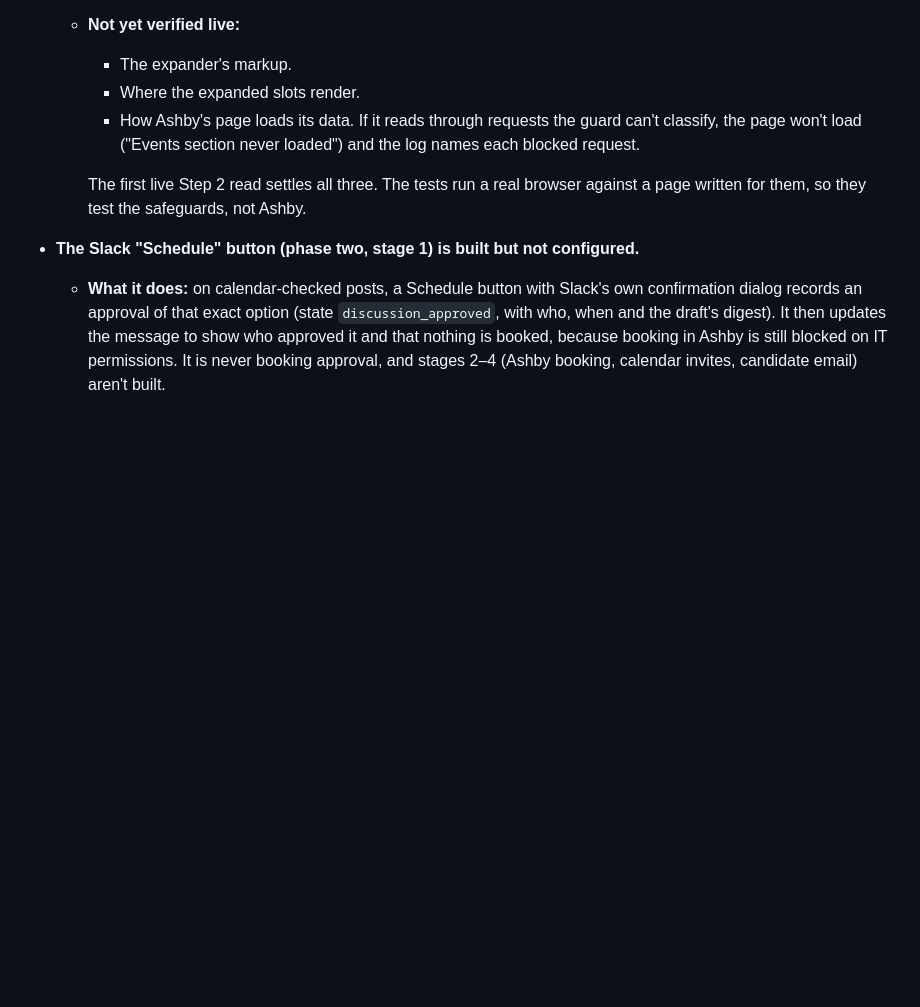
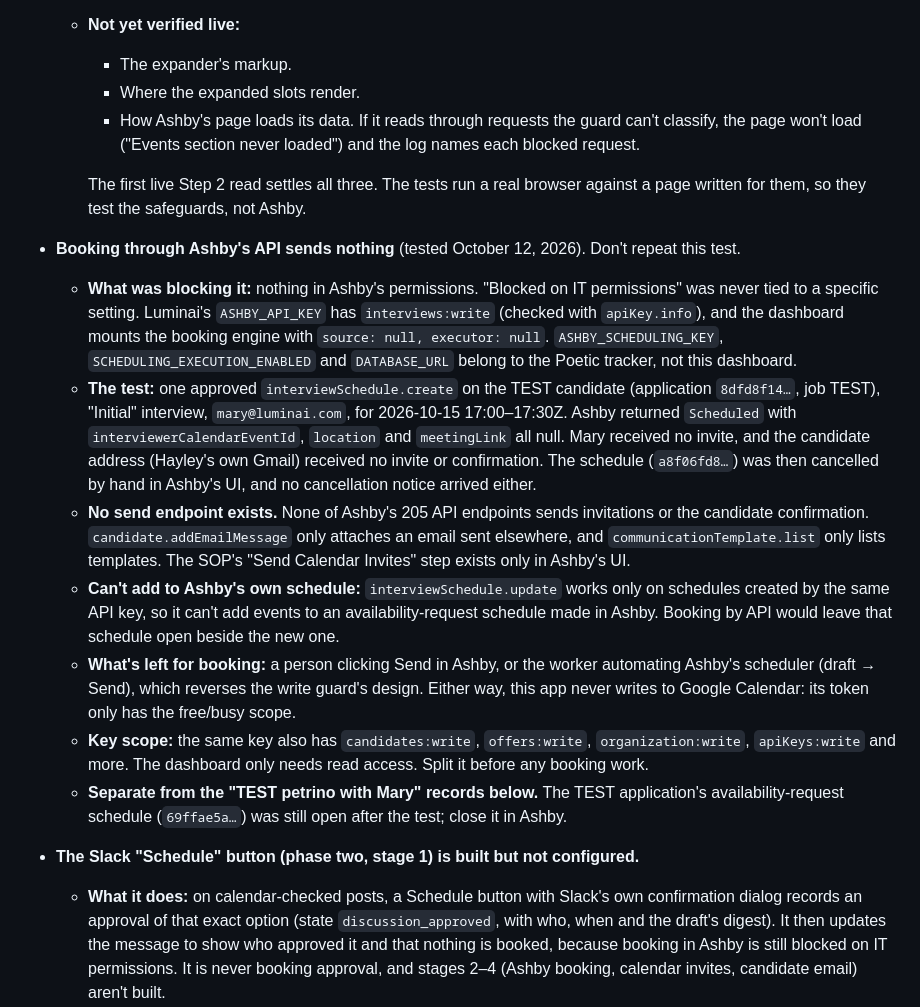
Before and after one commit to hayleysamuels-ops/coordbots, a Markdown page: candidate-dashboard/docs/scheduling-handoff.md, the part around the change. GitHub-like rendering; blank space fills up the shorter version.

Commit message:
Record that booking through Ashby's API sends no invites
An approved test on 12 October 2026 created one interview schedule on the
TEST candidate with interviewSchedule.create. Ashby returned Scheduled with
no calendar event, location or meeting link. Neither the interviewer nor
the candidate address received an invite, a confirmation or a cancellation
notice. None of Ashby's 205 API endpoints sends invitations or the
candidate confirmation, so the SOP's "Send Calendar Invites" step exists
only in Ashby's UI.

The note also records that nothing permission-related was blocking: the
Luminai key has interviews:write, and the booking engine is simply
mounted without a source or executor. interviewSchedule.update can't add
events to a schedule created in Ashby's UI, and the key's write scopes go
far beyond what the dashboard needs.

Co-Authored-By: Claude Opus 5.5 <noreply@anthropic.com>

```diff
--- a/candidate-dashboard/docs/scheduling-handoff.md
+++ b/candidate-dashboard/docs/scheduling-handoff.md
@@ -474,6 +474,36 @@ done and verified, in this order:
 
     The first live Step 2 read settles all three. The tests run a real browser
     against a page written for them, so they test the safeguards, not Ashby.
+- **Booking through Ashby's API sends nothing** (tested October 12, 2026). Don't repeat this test.
+  - **What was blocking it:** nothing in Ashby's permissions. "Blocked on IT permissions"
+    was never tied to a specific setting. Luminai's `ASHBY_API_KEY` has `interviews:write`
+    (checked with `apiKey.info`), and the dashboard mounts the booking engine with
+    `source: null, executor: null`. `ASHBY_SCHEDULING_KEY`, `SCHEDULING_EXECUTION_ENABLED`
+    and `DATABASE_URL` belong to the Poetic tracker, not this dashboard.
+  - **The test:** one approved `interviewSchedule.create` on the TEST candidate
+    (application `8dfd8f14…`, job TEST), "Initial" interview, `mary@luminai.com`, for
+    2026-10-15 17:00–17:30Z. Ashby returned `Scheduled` with `interviewerCalendarEventId`,
+    `location` and `meetingLink` all null. Mary received no invite, and the candidate
+    address (Hayley's own Gmail) received no invite or confirmation. The schedule
+    (`a8f06fd8…`) was then cancelled by hand in Ashby's UI, and no cancellation notice arrived
+    either.
+  - **No send endpoint exists.** None of Ashby's 205 API endpoints sends invitations or the
+    candidate confirmation. `candidate.addEmailMessage` only attaches an email sent
+    elsewhere, and `communicationTemplate.list` only lists templates. The SOP's "Send
+    Calendar Invites" step exists only in Ashby's UI.
+  - **Can't add to Ashby's own schedule:** `interviewSchedule.update` works only on
+    schedules created by the same API key, so it can't add events to an
+    availability-request schedule made in Ashby. Booking by API would leave that schedule
+    open beside the new one.
+  - **What's left for booking:** a person clicking Send in Ashby, or the worker automating
+    Ashby's scheduler (draft → Send), which reverses the write guard's design. Either way,
+    this app never writes to Google Calendar: its token only has the free/busy scope.
+  - **Key scope:** the same key also has `candidates:write`, `offers:write`,
+    `organization:write`, `apiKeys:write` and more. The dashboard only needs read access.
+    Split it before any booking work.
+  - **Separate from the "TEST petrino with Mary" records below.** The TEST application's
+    availability-request schedule (`69ffae5a…`) was still open after the test; close it in
+    Ashby.
 - **The Slack "Schedule" button (phase two, stage 1) is built but not configured.**
   - **What it does:** on calendar-checked posts, a Schedule button with Slack's
     own confirmation dialog records an approval of that exact option (state
```
